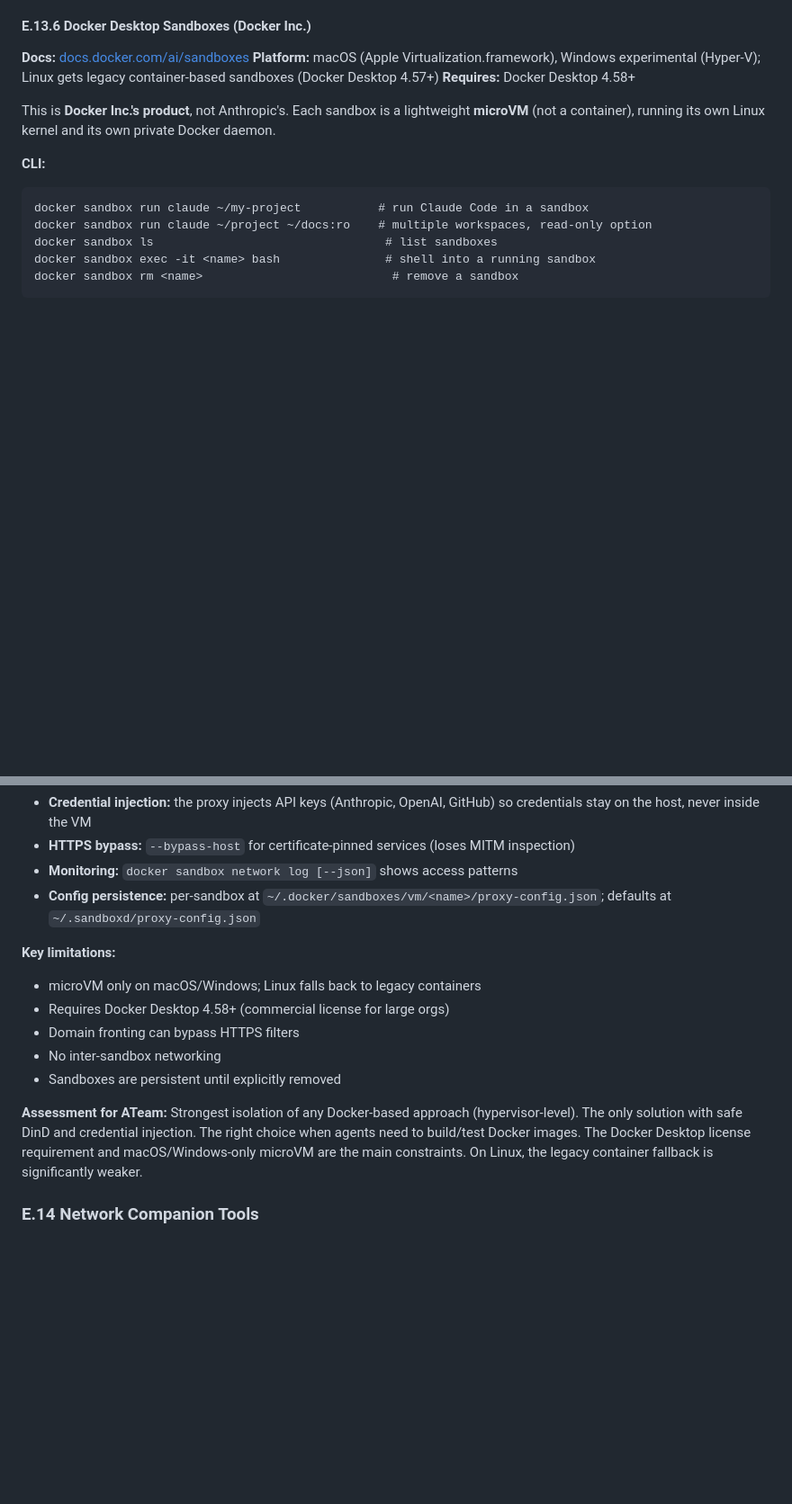
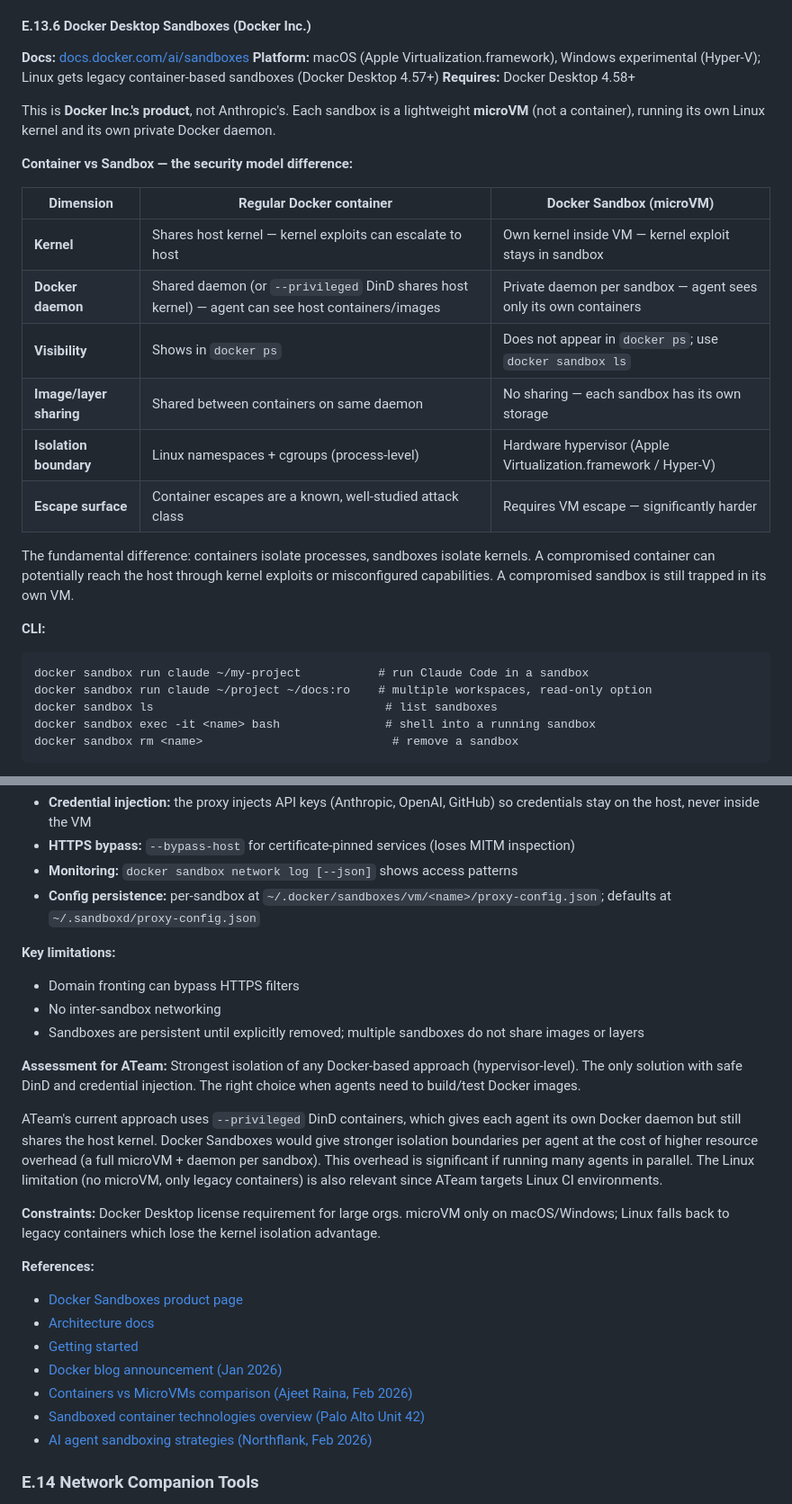
Before and after one commit to voidexpr/ateam, a Markdown page: plans/ResearchSanboxing.md, 2 parts joined by grey strips. Shown at 90% size. Drawn GitHub-style; blank space fills up the shorter version.

Commit message:
Add container vs sandbox security model comparison
Add comparison table to E.13.6 contrasting kernel sharing, daemon
isolation, visibility, and escape surface between regular Docker
containers and Docker Desktop Sandboxes. Update ATeam assessment with
analysis of --privileged DinD vs microVM tradeoffs and resource overhead
for parallel agents. Add reference links.

Co-Authored-By: Claude Opus 4.6 (1M context) <noreply@anthropic.com>

````diff
--- a/plans/ResearchSanboxing.md
+++ b/plans/ResearchSanboxing.md
@@ -805,6 +805,19 @@ The firewall script implements a default-deny iptables policy:
 
 This is **Docker Inc.'s product**, not Anthropic's. Each sandbox is a lightweight **microVM** (not a container), running its own Linux kernel and its own private Docker daemon.
 
+**Container vs Sandbox — the security model difference:**
+
+| Dimension | Regular Docker container | Docker Sandbox (microVM) |
+|---|---|---|
+| **Kernel** | Shares host kernel — kernel exploits can escalate to host | Own kernel inside VM — kernel exploit stays in sandbox |
+| **Docker daemon** | Shared daemon (or `--privileged` DinD shares host kernel) — agent can see host containers/images | Private daemon per sandbox — agent sees only its own containers |
+| **Visibility** | Shows in `docker ps` | Does not appear in `docker ps`; use `docker sandbox ls` |
+| **Image/layer sharing** | Shared between containers on same daemon | No sharing — each sandbox has its own storage |
+| **Isolation boundary** | Linux namespaces + cgroups (process-level) | Hardware hypervisor (Apple Virtualization.framework / Hyper-V) |
+| **Escape surface** | Container escapes are a known, well-studied attack class | Requires VM escape — significantly harder |
+
+The fundamental difference: containers isolate processes, sandboxes isolate kernels. A compromised container can potentially reach the host through kernel exploits or misconfigured capabilities. A compromised sandbox is still trapped in its own VM.
+
 **CLI:**
 ```
 docker sandbox run claude ~/my-project           # run Claude Code in a sandbox
@@ -845,13 +858,24 @@ Additional features:
 - **Config persistence:** per-sandbox at `~/.docker/sandboxes/vm/<name>/proxy-config.json`; defaults at `~/.sandboxd/proxy-config.json`
 
 **Key limitations:**
-- microVM only on macOS/Windows; Linux falls back to legacy containers
-- Requires Docker Desktop 4.58+ (commercial license for large orgs)
 - Domain fronting can bypass HTTPS filters
 - No inter-sandbox networking
-- Sandboxes are persistent until explicitly removed
+- Sandboxes are persistent until explicitly removed; multiple sandboxes do not share images or layers
 
-**Assessment for ATeam:** Strongest isolation of any Docker-based approach (hypervisor-level). The only solution with safe DinD and credential injection. The right choice when agents need to build/test Docker images. The Docker Desktop license requirement and macOS/Windows-only microVM are the main constraints. On Linux, the legacy container fallback is significantly weaker.
+**Assessment for ATeam:** Strongest isolation of any Docker-based approach (hypervisor-level). The only solution with safe DinD and credential injection. The right choice when agents need to build/test Docker images.
+
+ATeam's current approach uses `--privileged` DinD containers, which gives each agent its own Docker daemon but still shares the host kernel. Docker Sandboxes would give stronger isolation boundaries per agent at the cost of higher resource overhead (a full microVM + daemon per sandbox). This overhead is significant if running many agents in parallel. The Linux limitation (no microVM, only legacy containers) is also relevant since ATeam targets Linux CI environments.
+
+**Constraints:** Docker Desktop license requirement for large orgs. microVM only on macOS/Windows; Linux falls back to legacy containers which lose the kernel isolation advantage.
+
+**References:**
+- [Docker Sandboxes product page](https://www.docker.com/products/docker-sandboxes/)
+- [Architecture docs](https://docs.docker.com/ai/sandboxes/architecture/)
+- [Getting started](https://docs.docker.com/ai/sandboxes/get-started/)
+- [Docker blog announcement (Jan 2026)](https://www.docker.com/blog/docker-sandboxes-run-claude-code-and-other-coding-agents-unsupervised-but-safely/)
+- [Containers vs MicroVMs comparison (Ajeet Raina, Feb 2026)](https://www.ajeetraina.com/docker-sandboxes-containers-vs-microvms-when-to-use-what/)
+- [Sandboxed container technologies overview (Palo Alto Unit 42)](https://unit42.paloaltonetworks.com/making-containers-more-isolated-an-overview-of-sandboxed-container-technologies/)
+- [AI agent sandboxing strategies (Northflank, Feb 2026)](https://northflank.com/blog/how-to-sandbox-ai-agents)
 
 ### E.14 Network Companion Tools
 
````
